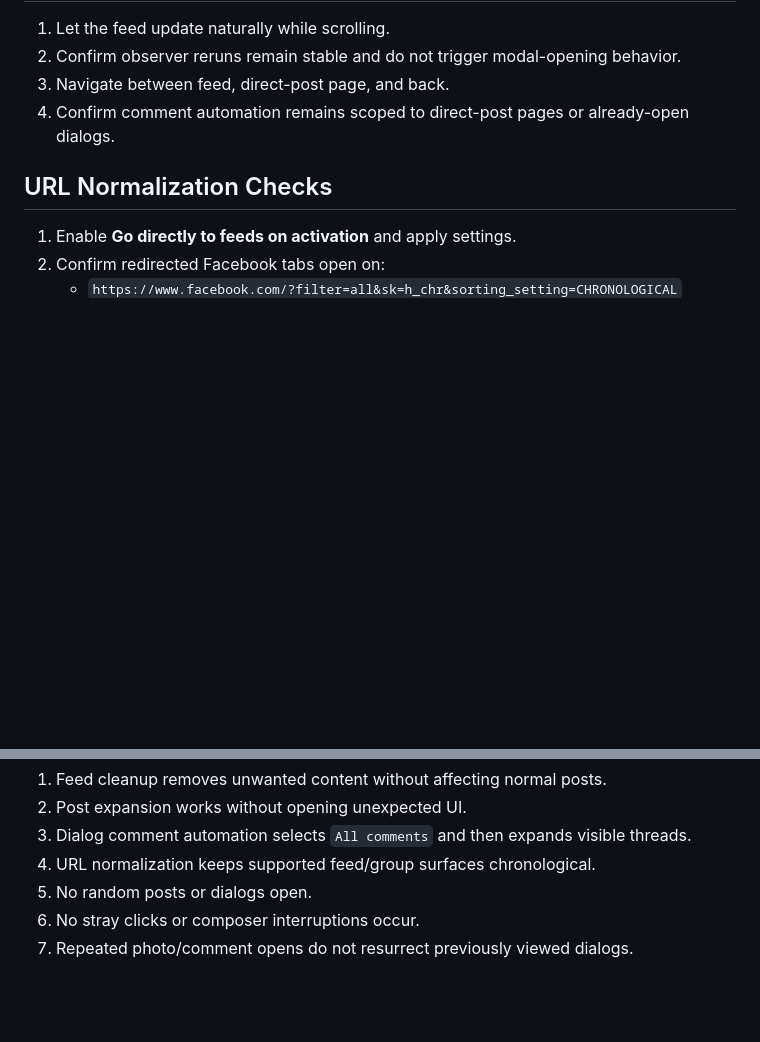
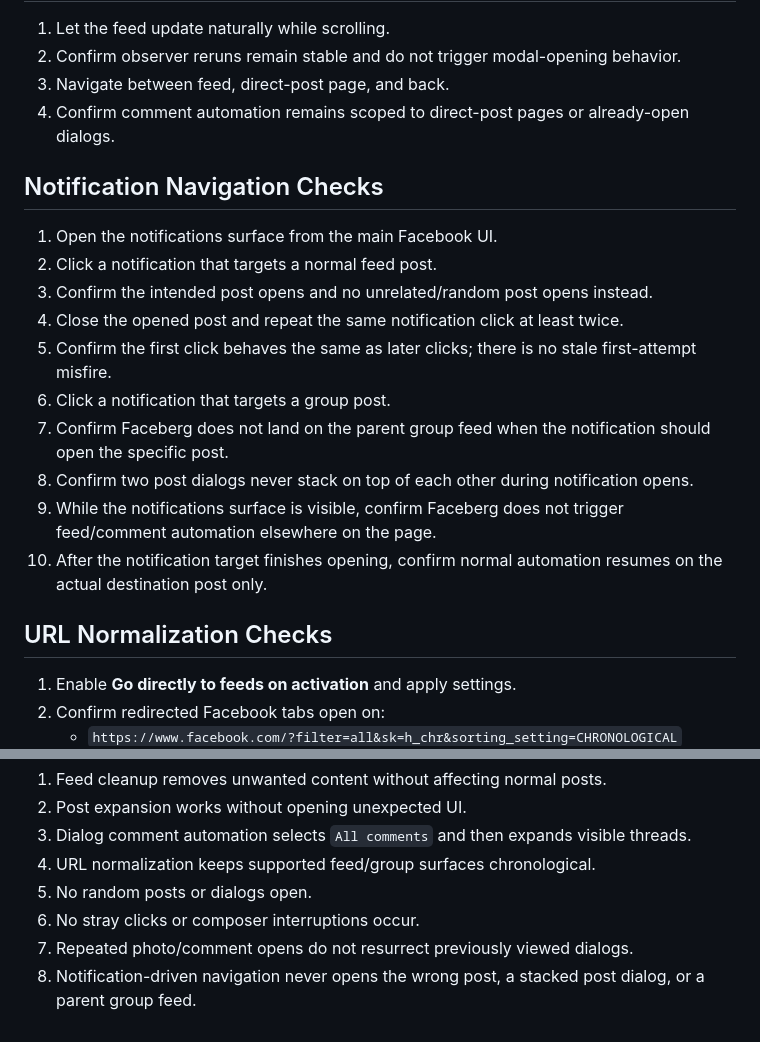
Before and after one commit to justgitgut/FaceBoot, a Markdown page: docs/regression-checklist.md, 2 parts joined by grey strips. Rendered like a GitHub page; blank space fills up the shorter version.

```diff
--- a/docs/regression-checklist.md
+++ b/docs/regression-checklist.md
@@ -73,6 +73,19 @@ Use this checklist after changing feed cleanup, post expansion, comment expansio
 3. Navigate between feed, direct-post page, and back.
 4. Confirm comment automation remains scoped to direct-post pages or already-open dialogs.
 
+## Notification Navigation Checks
+
+1. Open the notifications surface from the main Facebook UI.
+2. Click a notification that targets a normal feed post.
+3. Confirm the intended post opens and no unrelated/random post opens instead.
+4. Close the opened post and repeat the same notification click at least twice.
+5. Confirm the first click behaves the same as later clicks; there is no stale first-attempt misfire.
+6. Click a notification that targets a group post.
+7. Confirm Faceberg does not land on the parent group feed when the notification should open the specific post.
+8. Confirm two post dialogs never stack on top of each other during notification opens.
+9. While the notifications surface is visible, confirm Faceberg does not trigger feed/comment automation elsewhere on the page.
+10. After the notification target finishes opening, confirm normal automation resumes on the actual destination post only.
+
 ## URL Normalization Checks
 
 1. Enable **Go directly to feeds on activation** and apply settings.
@@ -108,3 +121,4 @@ Changes are acceptable when all of the following remain true:
 5. No random posts or dialogs open.
 6. No stray clicks or composer interruptions occur.
 7. Repeated photo/comment opens do not resurrect previously viewed dialogs.
+8. Notification-driven navigation never opens the wrong post, a stacked post dialog, or a parent group feed.
```
Also changed, not shown: CHANGELOG.md (+11 -0 lines), docs/comment-automation-notes.md (+14 -0 lines).
